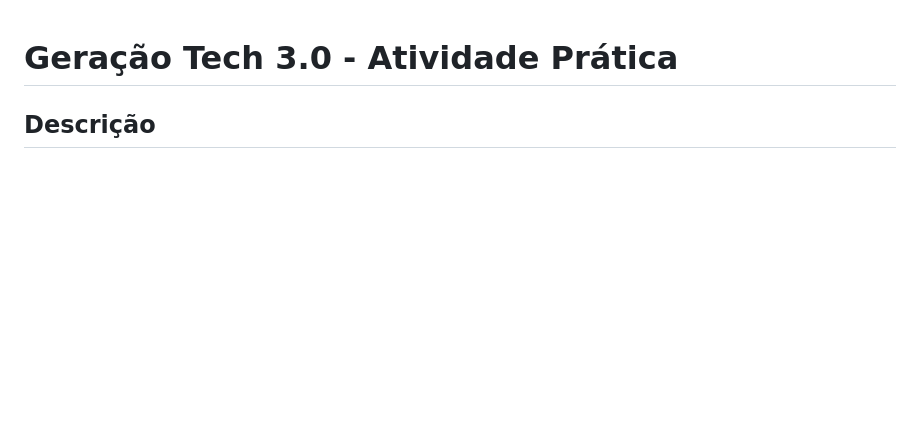
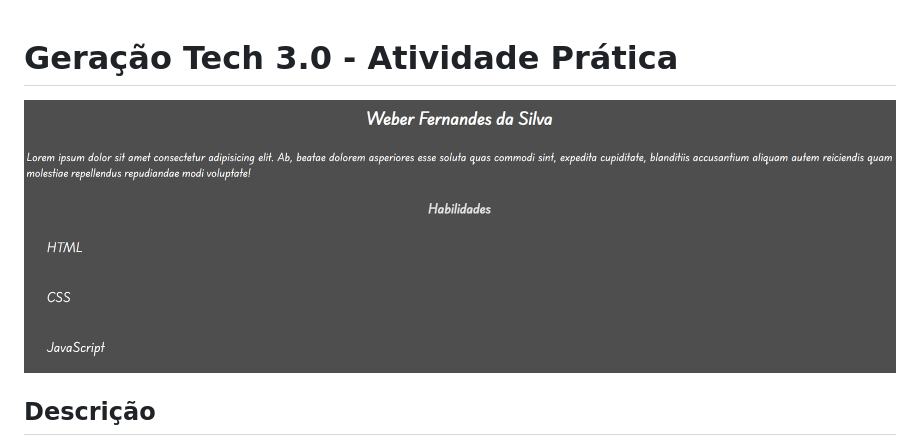
Before and after one commit to weberfern/G-tech-2025-2026-HTML, a Markdown page: Atividade Pratica/README.md, the part around the change. Drawn GitHub-style; pictures changed too: img/atv-pratica.jpg (added); blank space fills up the shorter version.

Commit message:
Adicionar imagens das atividades e atualizar READMEs

```diff
--- a/Atividade Pratica/README.md
+++ b/Atividade Pratica/README.md
@@ -1,4 +1,6 @@
 # Geração Tech 3.0 - Atividade Prática
+
+![Atividade Prática](../img/atv-pratica.jpg)
 
 ## Descrição
 
```
Also changed, not shown: Atividade 01/README.md (+2 -0 lines), Atividade 02/README.md (+2 -0 lines), img/atv1.jpg (added), img/atv2.jpg (added).
